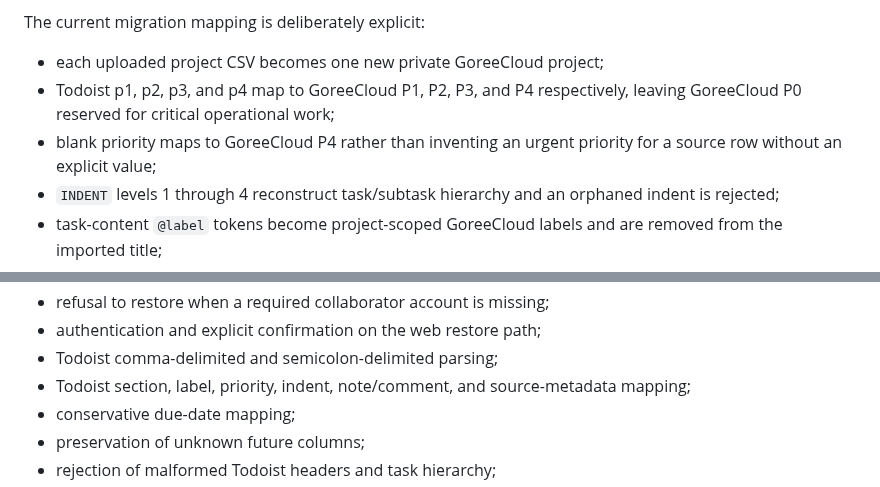
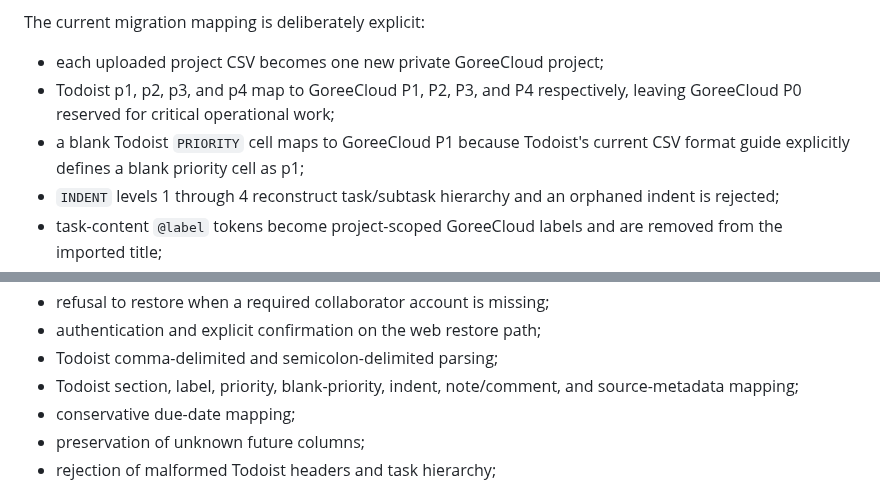
Before and after one commit to GoreeCloud/goreecloud-tasks, a Markdown page: docs/feature-portable-export.md, 2 parts joined by grey strips. GitHub-like rendering.

Commit message:
Correct documented Todoist blank priority

```diff
--- a/docs/feature-portable-export.md
+++ b/docs/feature-portable-export.md
@@ -86,7 +86,7 @@ The current migration mapping is deliberately explicit:
 
 - each uploaded project CSV becomes one new private GoreeCloud project;
 - Todoist p1, p2, p3, and p4 map to GoreeCloud P1, P2, P3, and P4 respectively, leaving GoreeCloud P0 reserved for critical operational work;
-- blank priority maps to GoreeCloud P4 rather than inventing an urgent priority for a source row without an explicit value;
+- a blank Todoist `PRIORITY` cell maps to GoreeCloud P1 because Todoist's current CSV format guide explicitly defines a blank priority cell as p1;
 - `INDENT` levels 1 through 4 reconstruct task/subtask hierarchy and an orphaned indent is rejected;
 - task-content `@label` tokens become project-scoped GoreeCloud labels and are removed from the imported title;
 - `note` rows become task comments attributed to the authenticated importing user;
@@ -120,7 +120,7 @@ Regression coverage verifies:
 - refusal to restore when a required collaborator account is missing;
 - authentication and explicit confirmation on the web restore path;
 - Todoist comma-delimited and semicolon-delimited parsing;
-- Todoist section, label, priority, indent, note/comment, and source-metadata mapping;
+- Todoist section, label, priority, blank-priority, indent, note/comment, and source-metadata mapping;
 - conservative due-date mapping;
 - preservation of unknown future columns;
 - rejection of malformed Todoist headers and task hierarchy;
```
